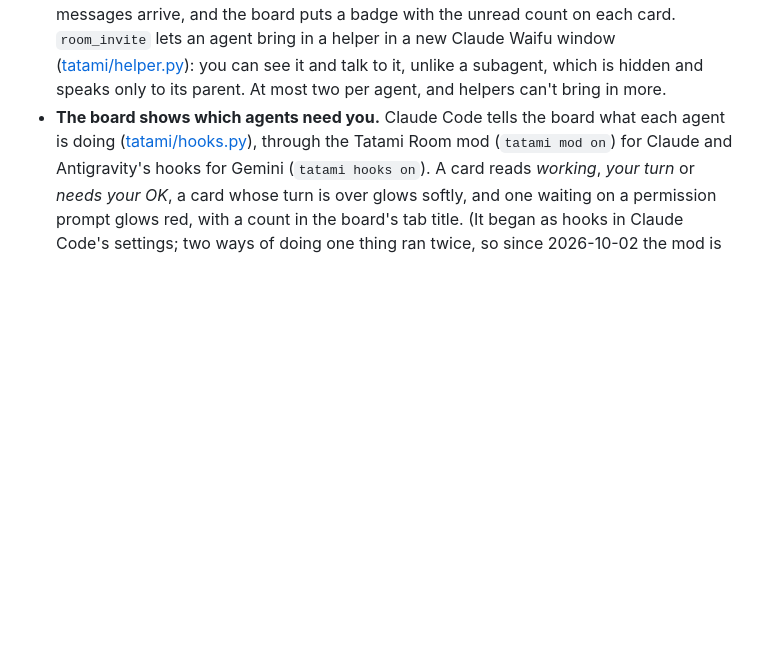
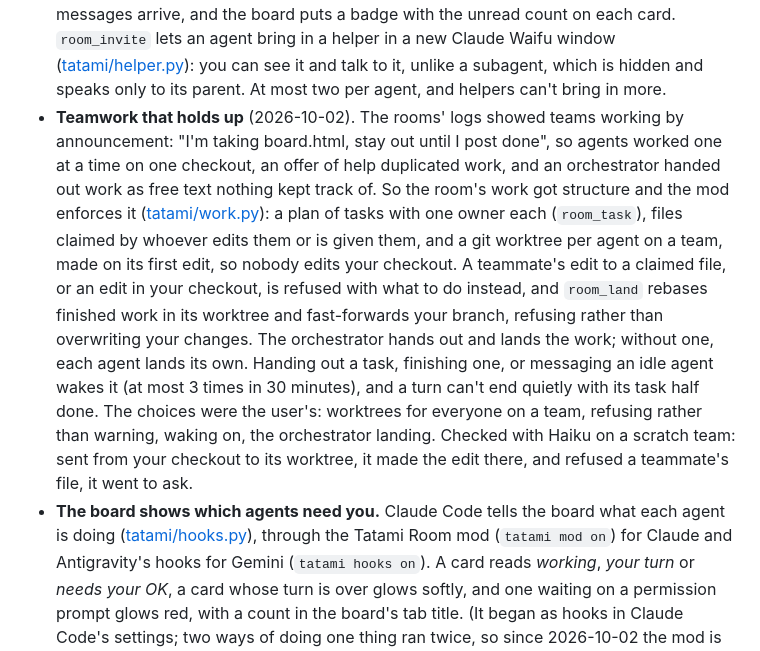
Before and after one commit to natsuin/claude-waifu, a Markdown page: DESK.md, the part around the change. GitHub-like rendering; blank space fills up the shorter version.

```diff
--- a/DESK.md
+++ b/DESK.md
@@ -66,6 +66,7 @@ Started early:
 - **The desk is an app.** A **Tatami Room** shortcut (desktop and Start menu, with the mark as its icon) starts the board if needed and opens it in a window of its own: Brave, Chrome or Edge without tabs or an address bar. Clicking it again brings up the open desk instead of a second one. The first Claude Waifu window after WSL starts opens the desk too (`tatami autostart off` stops that), and while a desk window is open it holds WSL up, since WSL otherwise stops soon after its last terminal closes.
 - **Your usage on the desk.** The board's header shows your 5-hour and weekly Claude usage, with reset times, from the Tatami Room status line ([extras/statusline.py](extras/statusline.py)), which leaves the numbers in `~/.local/state/tatami/usage.json` whenever they change.
 - **Helpers and better teamwork** (after the first real team, 2026-10-01). Three agents shared a room. The one doing the work missed the room until a helper had finished, a bug report went unread, and an offer of help got no answer. So: `room_members` and `room_post` say who has read your messages and who is waiting for you, the channel's instructions cover offering concrete pieces and handing work off, the hooks tell a busy agent when messages arrive, and the board puts a badge with the unread count on each card. `room_invite` lets an agent bring in a helper in a new Claude Waifu window ([tatami/helper.py](tatami/helper.py)): you can see it and talk to it, unlike a subagent, which is hidden and speaks only to its parent. At most two per agent, and helpers can't bring in more.
+- **Teamwork that holds up** (2026-10-02). The rooms' logs showed teams working by announcement: "I'm taking board.html, stay out until I post done", so agents worked one at a time on one checkout, an offer of help duplicated work, and an orchestrator handed out work as free text nothing kept track of. So the room's work got structure and the mod enforces it ([tatami/work.py](tatami/work.py)): a plan of tasks with one owner each (`room_task`), files claimed by whoever edits them or is given them, and a git worktree per agent on a team, made on its first edit, so nobody edits your checkout. A teammate's edit to a claimed file, or an edit in your checkout, is refused with what to do instead, and `room_land` rebases finished work in its worktree and fast-forwards your branch, refusing rather than overwriting your changes. The orchestrator hands out and lands the work; without one, each agent lands its own. Handing out a task, finishing one, or messaging an idle agent wakes it (at most 3 times in 30 minutes), and a turn can't end quietly with its task half done. The choices were the user's: worktrees for everyone on a team, refusing rather than warning, waking on, the orchestrator landing. Checked with Haiku on a scratch team: sent from your checkout to its worktree, it made the edit there, and refused a teammate's file, it went to ask.
 - **The board shows which agents need you.** Claude Code tells the board what each agent is doing ([tatami/hooks.py](tatami/hooks.py)), through the Tatami Room mod (`tatami mod on`) for Claude and Antigravity's hooks for Gemini (`tatami hooks on`). A card reads *working*, *your turn* or *needs your OK*, a card whose turn is over glows softly, and one waiting on a permission prompt glows red, with a count in the board's tab title. (It began as hooks in Claude Code's settings; two ways of doing one thing ran twice, so since 2026-10-02 the mod is the only one, and turning it on takes the old hooks out.)
 
 ## Not goals, for now
```
Also changed, not shown: README.md (+8 -5 lines).
